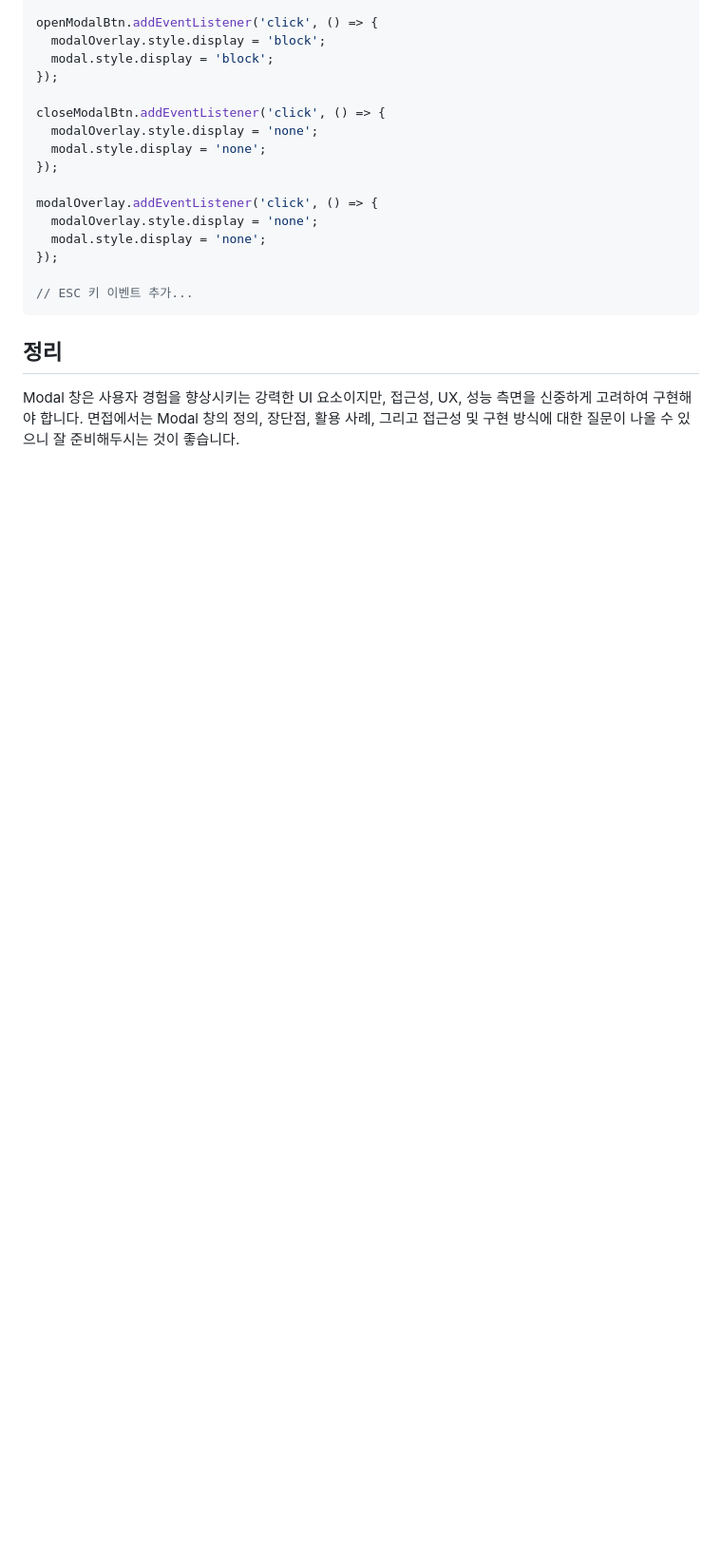
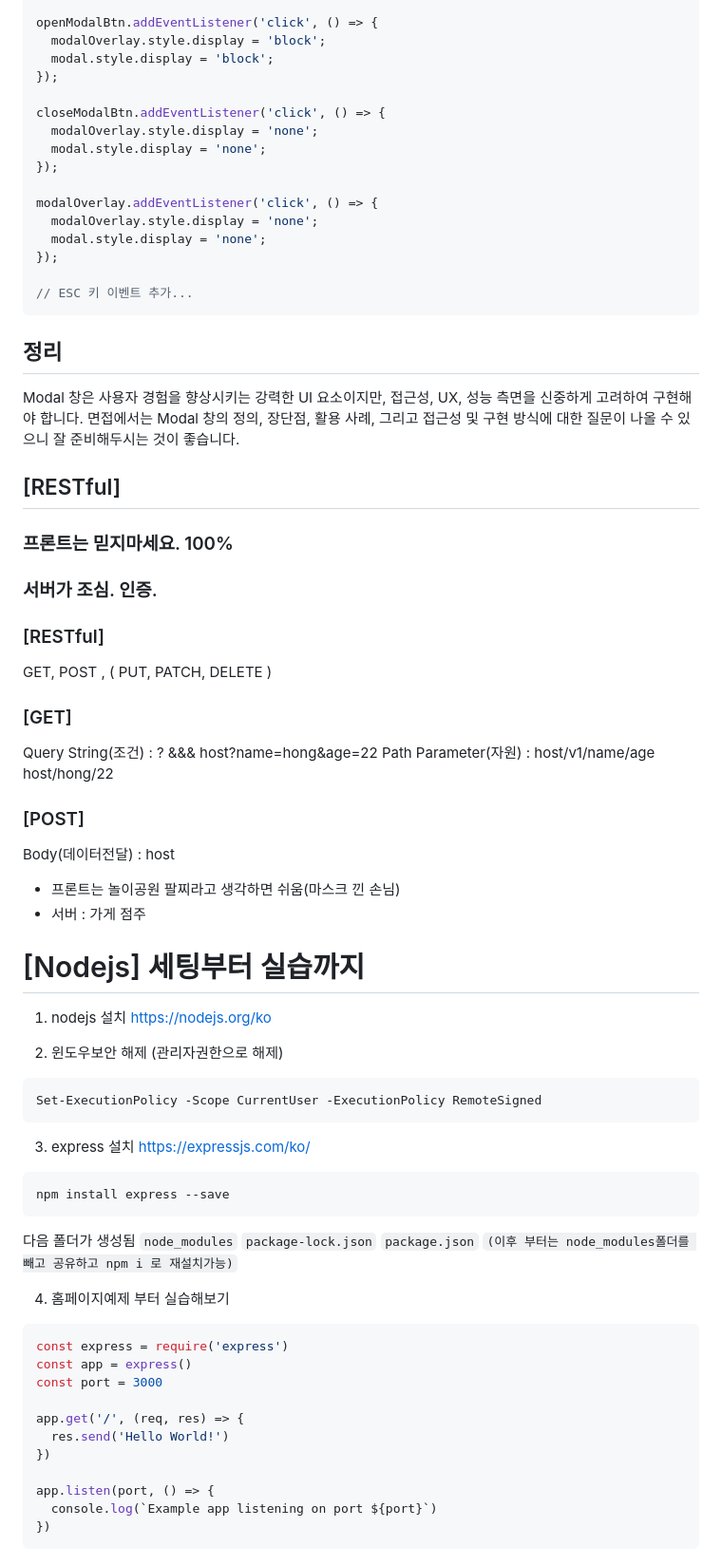
Before and after one commit to spartajaden/pknu26web, a Markdown page: README.md, the part around the change. Shown at 95% size. Rendered like a GitHub page; blank space fills up the shorter version.

Commit message:
프론트 커밋!!

````diff
--- a/README.md
+++ b/README.md
@@ -2040,3 +2040,61 @@ modalOverlay.addEventListener('click', () => {
 ## 정리
 
 Modal 창은 사용자 경험을 향상시키는 강력한 UI 요소이지만, 접근성, UX, 성능 측면을 신중하게 고려하여 구현해야 합니다. 면접에서는 Modal 창의 정의, 장단점, 활용 사례, 그리고 접근성 및 구현 방식에 대한 질문이 나올 수 있으니 잘 준비해두시는 것이 좋습니다.
+
+## [RESTful]
+
+### 프론트는 믿지마세요. 100%
+### 서버가 조심. 인증.
+
+### [RESTful]
+GET,  POST ,          ( PUT, PATCH, DELETE )
+
+### [GET]
+Query String(조건)  :  ? &&&
+	host?name=hong&age=22
+Path Parameter(자원) :
+        host/v1/name/age
+        host/hong/22
+### [POST]
+Body(데이터전달) : host
+
+
+- 프론트는 놀이공원 팔찌라고 생각하면 쉬움(마스크 낀 손님)
+- 서버 : 가게 점주
+
+# [Nodejs] 세팅부터 실습까지
+
+1. nodejs 설치
+https://nodejs.org/ko
+
+2. 윈도우보안 해제 (관리자권한으로 해제)
+```powershell
+Set-ExecutionPolicy -Scope CurrentUser -ExecutionPolicy RemoteSigned
+```
+
+3. express 설치
+https://expressjs.com/ko/
+```sh
+npm install express --save
+```
+다음 폴더가 생성됨
+`node_modules`
+`package-lock.json`
+`package.json`
+`(이후 부터는 node_modules폴더를 빼고 공유하고 npm i 로 재설치가능)`
+
+
+4. 홈페이지예제 부터 실습해보기
+```js
+const express = require('express')
+const app = express()
+const port = 3000
+
+app.get('/', (req, res) => {
+  res.send('Hello World!')
+})
+
+app.listen(port, () => {
+  console.log(`Example app listening on port ${port}`)
+})
+```
````
